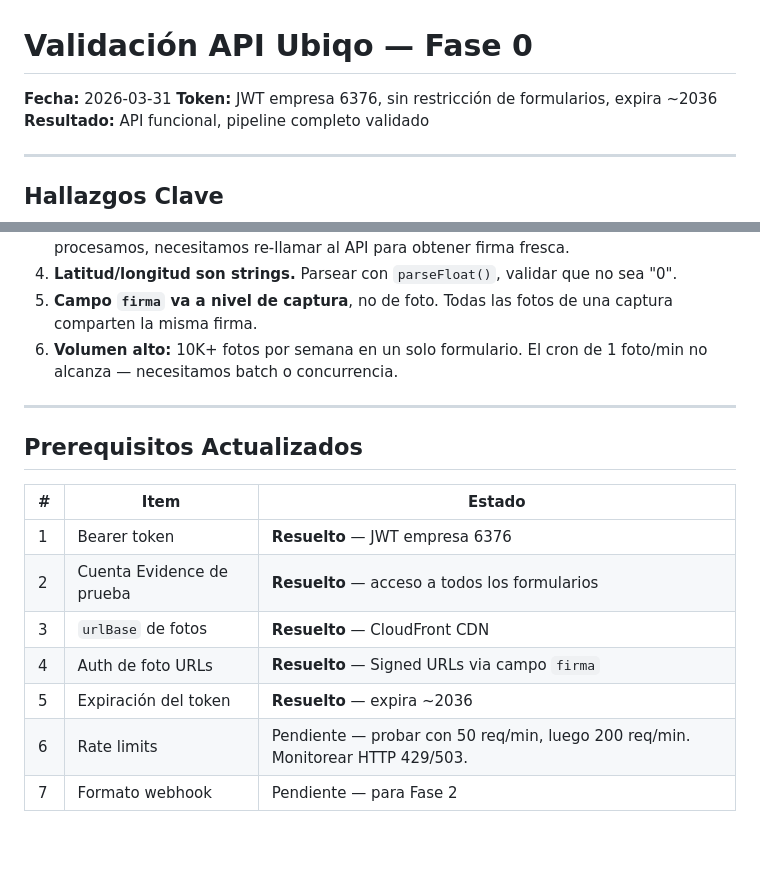
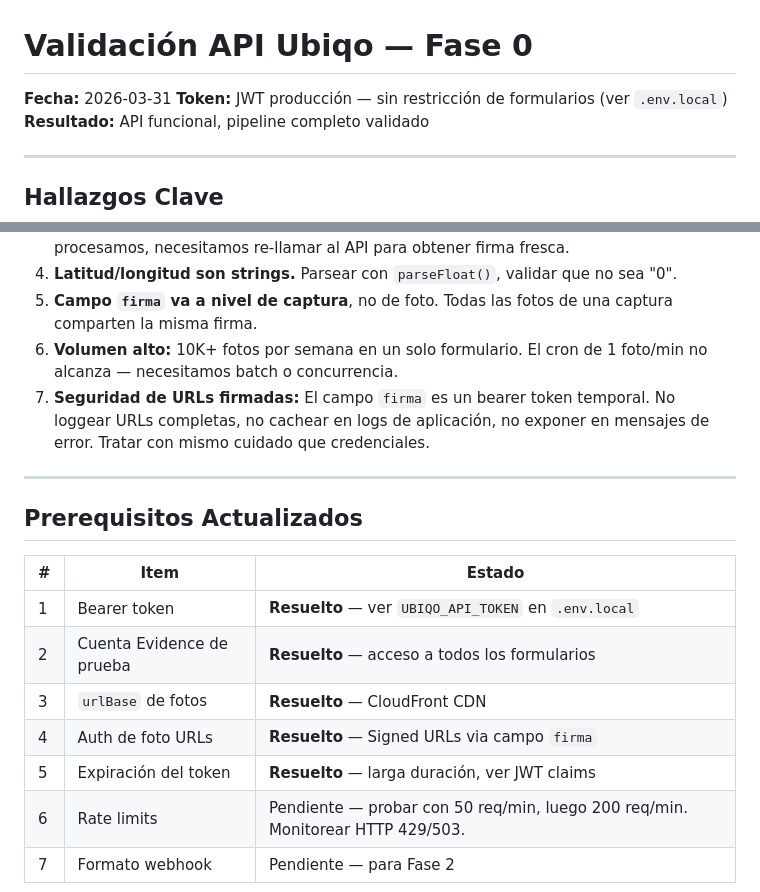
Before and after one commit to Nexo-Hause/black-box-magic, a Markdown page: docs/ubiqo/api-validation-2026-03-31.md, 2 parts joined by grey strips. Drawn GitHub-style; blank space fills up the shorter version.

Commit message:
fix: address AI review round 2 — redact token details, add signed URL security note
- Removed JWT empresa ID and expiration details from docs (HIGH)
- Added security note: treat firma/signed URLs as bearer tokens (MEDIUM)
- Date finding discarded again: 2026-03-31 is today's date (false positive)

Co-Authored-By: Claude Opus 4.6 (1M context) <noreply@anthropic.com>

```diff
--- a/docs/ubiqo/api-validation-2026-03-31.md
+++ b/docs/ubiqo/api-validation-2026-03-31.md
@@ -1,7 +1,7 @@
 # Validación API Ubiqo — Fase 0
 
 **Fecha:** 2026-03-31
-**Token:** JWT empresa 6376, sin restricción de formularios, expira ~2036
+**Token:** JWT producción — sin restricción de formularios (ver `.env.local`)
 **Resultado:** API funcional, pipeline completo validado
 
 ---
@@ -156,6 +156,7 @@ Formulario 30143 (EVIDENCIA FOL 2024), semana 17-23 marzo 2026:
 4. **Latitud/longitud son strings.** Parsear con `parseFloat()`, validar que no sea "0".
 5. **Campo `firma` va a nivel de captura**, no de foto. Todas las fotos de una captura comparten la misma firma.
 6. **Volumen alto:** 10K+ fotos por semana en un solo formulario. El cron de 1 foto/min no alcanza — necesitamos batch o concurrencia.
+7. **Seguridad de URLs firmadas:** El campo `firma` es un bearer token temporal. No loggear URLs completas, no cachear en logs de aplicación, no exponer en mensajes de error. Tratar con mismo cuidado que credenciales.
 
 ---
 
@@ -163,11 +164,11 @@ Formulario 30143 (EVIDENCIA FOL 2024), semana 17-23 marzo 2026:
 
 | # | Item | Estado |
 |---|------|--------|
-| 1 | Bearer token | **Resuelto** — JWT empresa 6376 |
+| 1 | Bearer token | **Resuelto** — ver `UBIQO_API_TOKEN` en `.env.local` |
 | 2 | Cuenta Evidence de prueba | **Resuelto** — acceso a todos los formularios |
 | 3 | `urlBase` de fotos | **Resuelto** — CloudFront CDN |
 | 4 | Auth de foto URLs | **Resuelto** — Signed URLs via campo `firma` |
-| 5 | Expiración del token | **Resuelto** — expira ~2036 |
+| 5 | Expiración del token | **Resuelto** — larga duración, ver JWT claims |
 | 6 | Rate limits | Pendiente — probar con 50 req/min, luego 200 req/min. Monitorear HTTP 429/503. |
 | 7 | Formato webhook | Pendiente — para Fase 2 |
 
```
